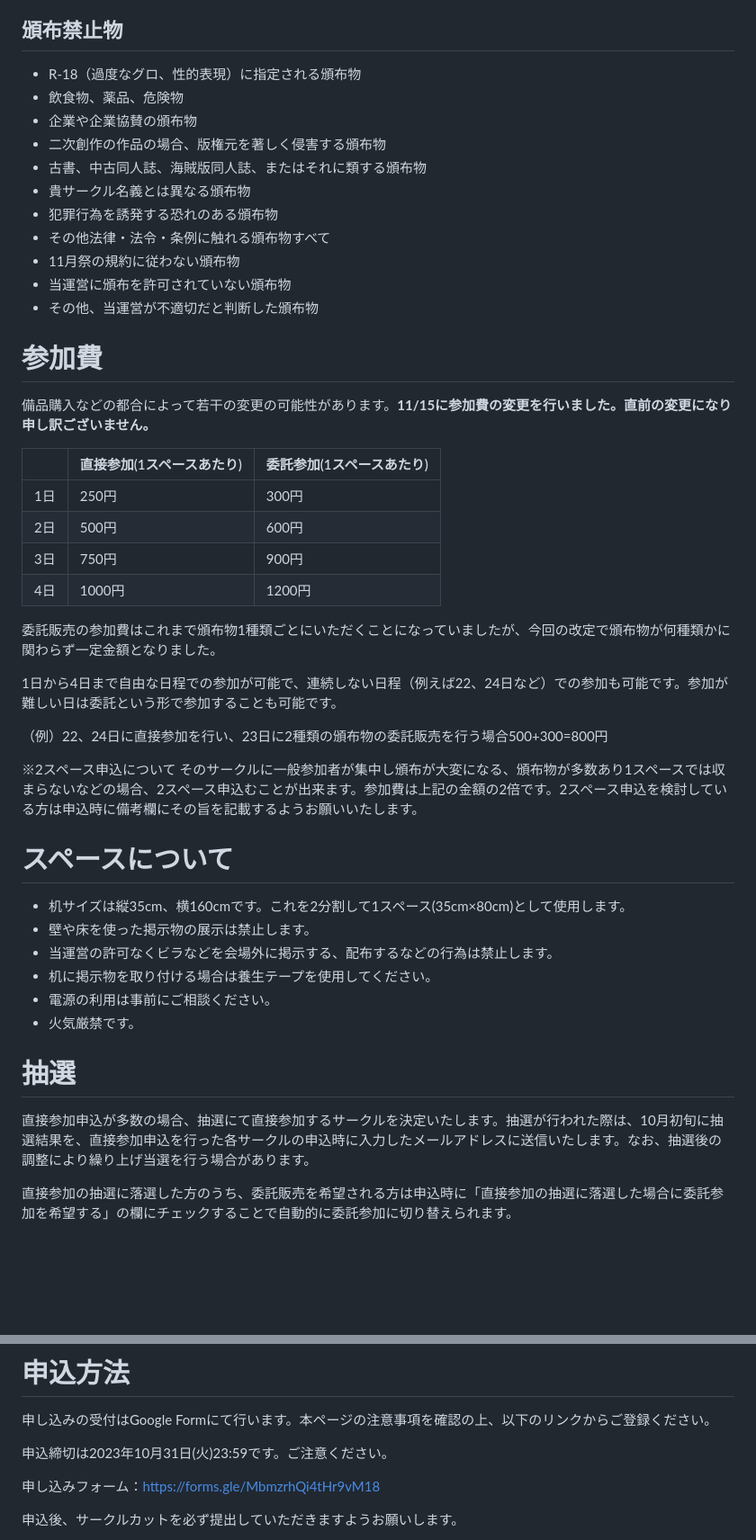
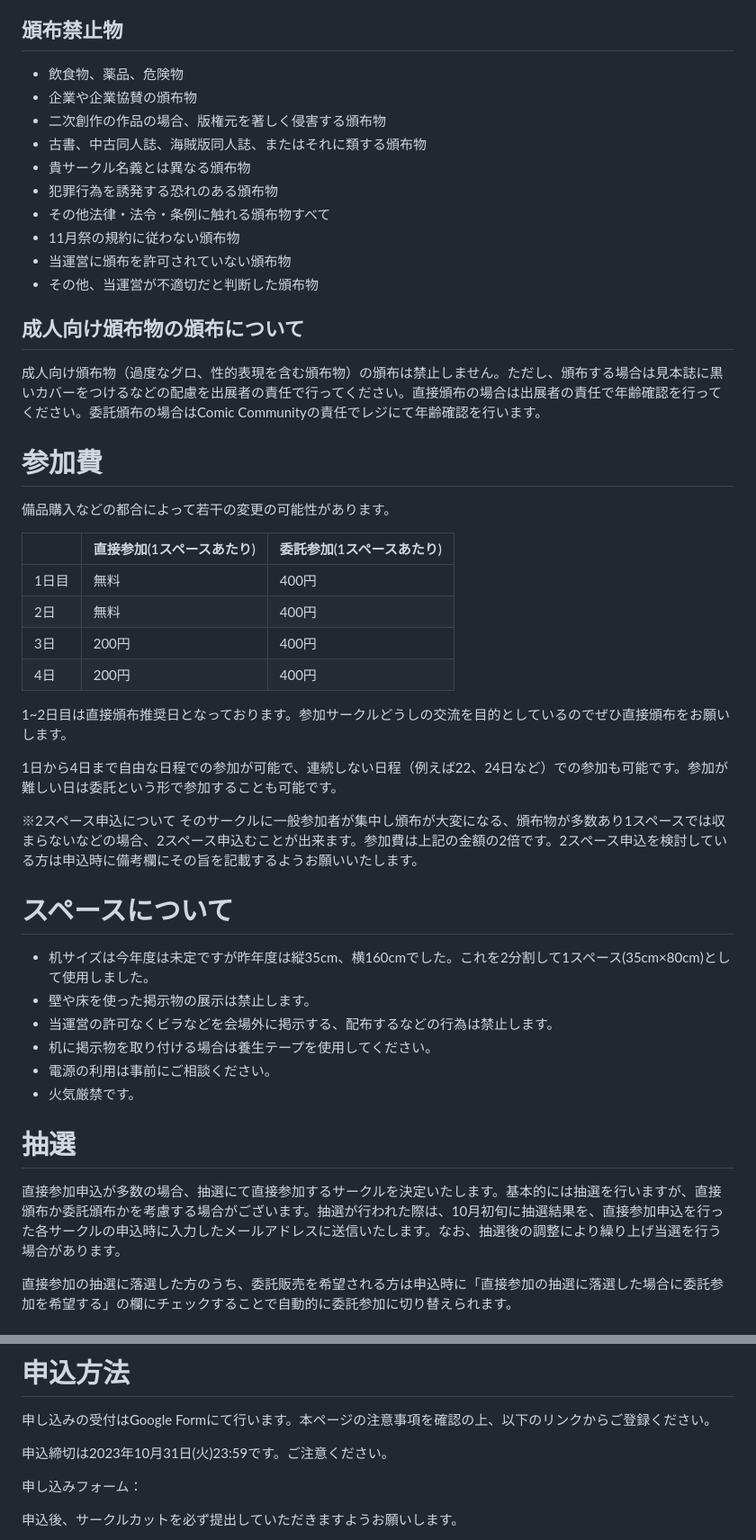
Before and after one commit to ComicCommunity/comicomm_web, a Markdown page: content/forcircle.md, 2 parts joined by grey strips. Shown at 90% size. Rendered like a GitHub page; blank space fills up the shorter version.

```diff
--- a/content/forcircle.md
+++ b/content/forcircle.md
@@ -35,7 +33,6 @@ Comic Community 05では、昨年と異なり代表者が京都大学の在学
 以下の頒布禁止物に該当しない限りで、同人誌、CD、ソフトウェア等全ての形態ものを頒布することができます。当日搬入時に、頒布物が頒布禁止物に該当しないか運営が確認し、該当すると判断した場合は基準に収まるような修正を指示、修正を行わない場合は頒布を禁止します。頒布物が頒布禁止物に該当するか判断に迷う場合は、運営にお問い合わせください。
 
 ## 頒布禁止物
-- R-18（過度なグロ、性的表現）に指定される頒布物
 - 飲食物、薬品、危険物
 - 企業や企業協賛の頒布物
 - 二次創作の作品の場合、版権元を著しく侵害する頒布物
@@ -47,35 +44,36 @@ Comic Community 05では、昨年と異なり代表者が京都大学の在学
 - 当運営に頒布を許可されていない頒布物
 - その他、当運営が不適切だと判断した頒布物
 
+## 成人向け頒布物の頒布について
+成人向け頒布物（過度なグロ、性的表現を含む頒布物）の頒布は禁止しません。ただし、頒布する場合は見本誌に黒いカバーをつけるなどの配慮を出展者の責任で行ってください。直接頒布の場合は出展者の責任で年齢確認を行ってください。委託頒布の場合はComic Communityの責任でレジにて年齢確認を行います。
+
 # 参加費
-備品購入などの都合によって若干の変更の可能性があります。**11/15に参加費の変更を行いました。直前の変更になり申し訳ございません。**
+備品購入などの都合によって若干の変更の可能性があります。
 
 |  | 直接参加(1スペースあたり) | 委託参加(1スペースあたり) |
 | ---- | ---- | ---- |
-| 1日 | 250円 | 300円 |
-| 2日 | 500円 | 600円 |
-| 3日 |	750円 | 900円 |
-| 4日 |	1000円 | 1200円 |
+| 1日目 | 無料 | 400円 |
+| 2日 | 無料 | 400円 |
+| 3日 |	200円 | 400円 |
+| 4日 |	200円 | 400円 |
 
-委託販売の参加費はこれまで頒布物1種類ごとにいただくことになっていましたが、今回の改定で頒布物が何種類かに関わらず一定金額となりました。
+1~2日目は直接頒布推奨日となっております。参加サークルどうしの交流を目的としているのでぜひ直接頒布をお願いします。
 
 1日から4日まで自由な日程での参加が可能で、連続しない日程（例えば22、24日など）での参加も可能です。参加が難しい日は委託という形で参加することも可能です。
-
-（例）22、24日に直接参加を行い、23日に2種類の頒布物の委託販売を行う場合500+300=800円
 
 ※2スペース申込について
 そのサークルに一般参加者が集中し頒布が大変になる、頒布物が多数あり1スペースでは収まらないなどの場合、2スペース申込むことが出来ます。参加費は上記の金額の2倍です。2スペース申込を検討している方は申込時に備考欄にその旨を記載するようお願いいたします。
 
 # スペースについて
-- 机サイズは縦35cm、横160cmです。これを2分割して1スペース(35cm×80cm)として使用します。
+- 机サイズは今年度は未定ですが昨年度は縦35cm、横160cmでした。これを2分割して1スペース(35cm×80cm)として使用しました。
 - 壁や床を使った掲示物の展示は禁止します。
 - 当運営の許可なくビラなどを会場外に掲示する、配布するなどの行為は禁止します。
 - 机に掲示物を取り付ける場合は養生テープを使用してください。
 - 電源の利用は事前にご相談ください。
--  火気厳禁です。
+- 火気厳禁です。
 
 # 抽選
-直接参加申込が多数の場合、抽選にて直接参加するサークルを決定いたします。抽選が行われた際は、10月初旬に抽選結果を、直接参加申込を行った各サークルの申込時に入力したメールアドレスに送信いたします。なお、抽選後の調整により繰り上げ当選を行う場合があります。
+直接参加申込が多数の場合、抽選にて直接参加するサークルを決定いたします。基本的には抽選を行いますが、直接頒布か委託頒布かを考慮する場合がございます。抽選が行われた際は、10月初旬に抽選結果を、直接参加申込を行った各サークルの申込時に入力したメールアドレスに送信いたします。なお、抽選後の調整により繰り上げ当選を行う場合があります。
 
 直接参加の抽選に落選した方のうち、委託販売を希望される方は申込時に「直接参加の抽選に落選した場合に委託参加を希望する」の欄にチェックすることで自動的に委託参加に切り替えられます。
 
@@ -138,7 +136,7 @@ Comic Community 05では、昨年と異なり代表者が京都大学の在学
 
 申込締切は2023年10月31日(火)23:59です。ご注意ください。
 
-申し込みフォーム：https://forms.gle/MbmzrhQi4tHr9vM18
+申し込みフォーム：
 
 申込後、サークルカットを必ず提出していただきますようお願いします。
 
```
Also changed, not shown: other parts of content/forcircle.md (+9 -11 lines).
